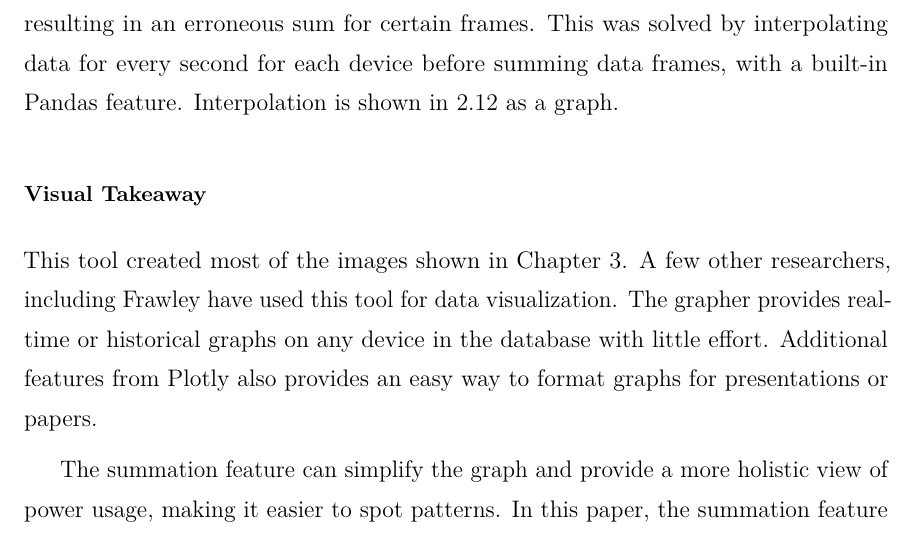
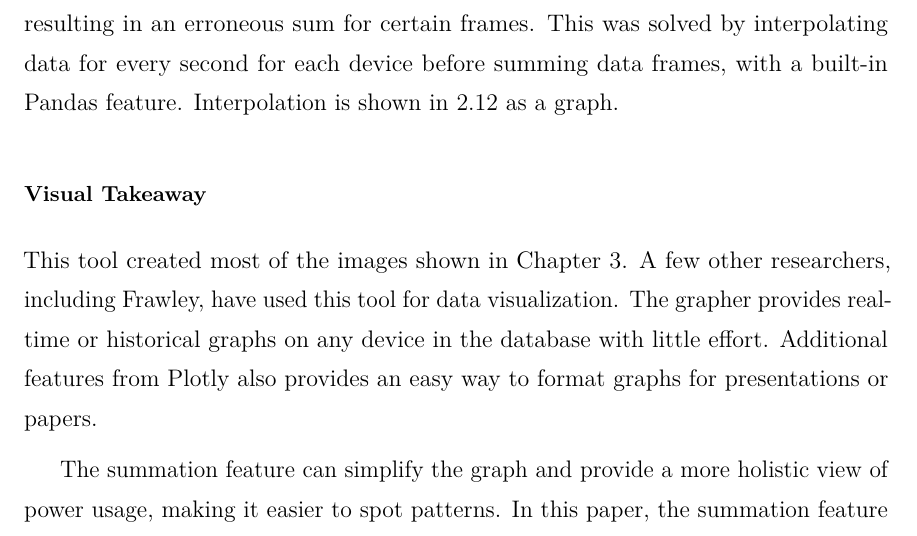
Before and after one commit to nealhnguyen/iot, a LaTeX thesis (main.tex, which reads chapters/Method.tex): part of page 46 of 92, cut so that both start at the same text. Compiled offline with pdfLaTeX; a LaTeX package or settings file that is missing is left out.

Commit message:
passed methods section through word editor

```diff
--- a/chapters/Method.tex
+++ b/chapters/Method.tex
@@ -486,7 +486,7 @@ To simplify data handling in the grapher, the grapher stores queried data into P
 The grapher can also sum all power traces into one single trace. Originally, when summing the graphs, it would add the two Pandas data frames that represent each trace, and graph the result, shown in figure \ref{fig:noninterpolated}. However, the WeMo does not always sample every second. This is an issue if, at some time, one device X has a power point, but another device does not. The summation counts the empty data point as 0, resulting in an erroneous sum for certain frames. This was solved by interpolating data for every second for each device before summing data frames, with a built-in Pandas feature. Interpolation is shown in \ref{fig:interpolated} as a graph.
 
 \subsubsection{Visual Takeaway}
-This tool created most of the images shown in Chapter \ref{Results}. A few other researchers, including Frawley have used this tool for data visualization. The grapher provides real-time or historical graphs on any device in the database with little effort. Additional features from Plotly also provides an easy way to format graphs for presentations or papers.
+This tool created most of the images shown in Chapter \ref{Results}. A few other researchers, including Frawley, have used this tool for data visualization. The grapher provides real-time or historical graphs on any device in the database with little effort. Additional features from Plotly also provides an easy way to format graphs for presentations or papers.
 
 The summation feature can simplify the graph and provide a more holistic view of power usage, making it easier to spot patterns. In this paper, the summation feature is used to simulate the concept of a household's ``powerline'' where all energy usage would be summed up into one power meter.
 
```
Also changed, not shown: 1 other file.
